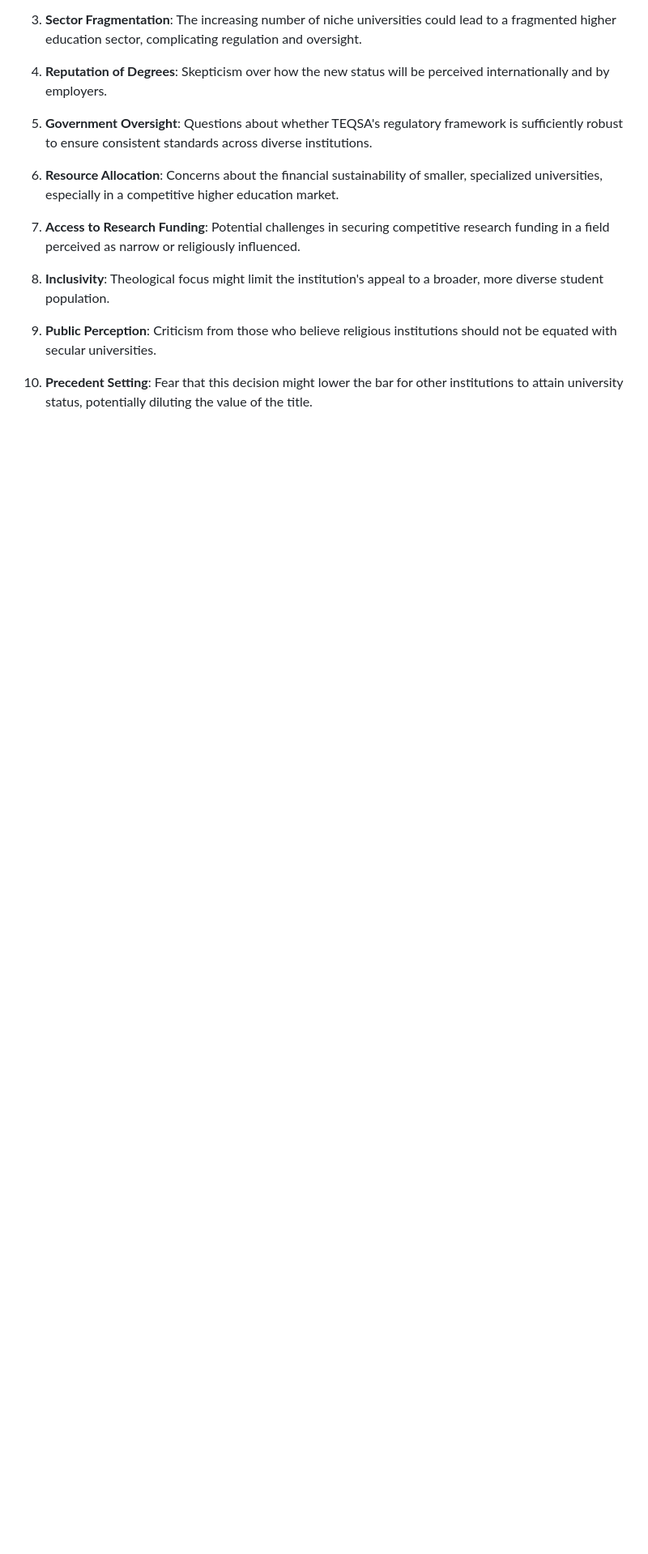
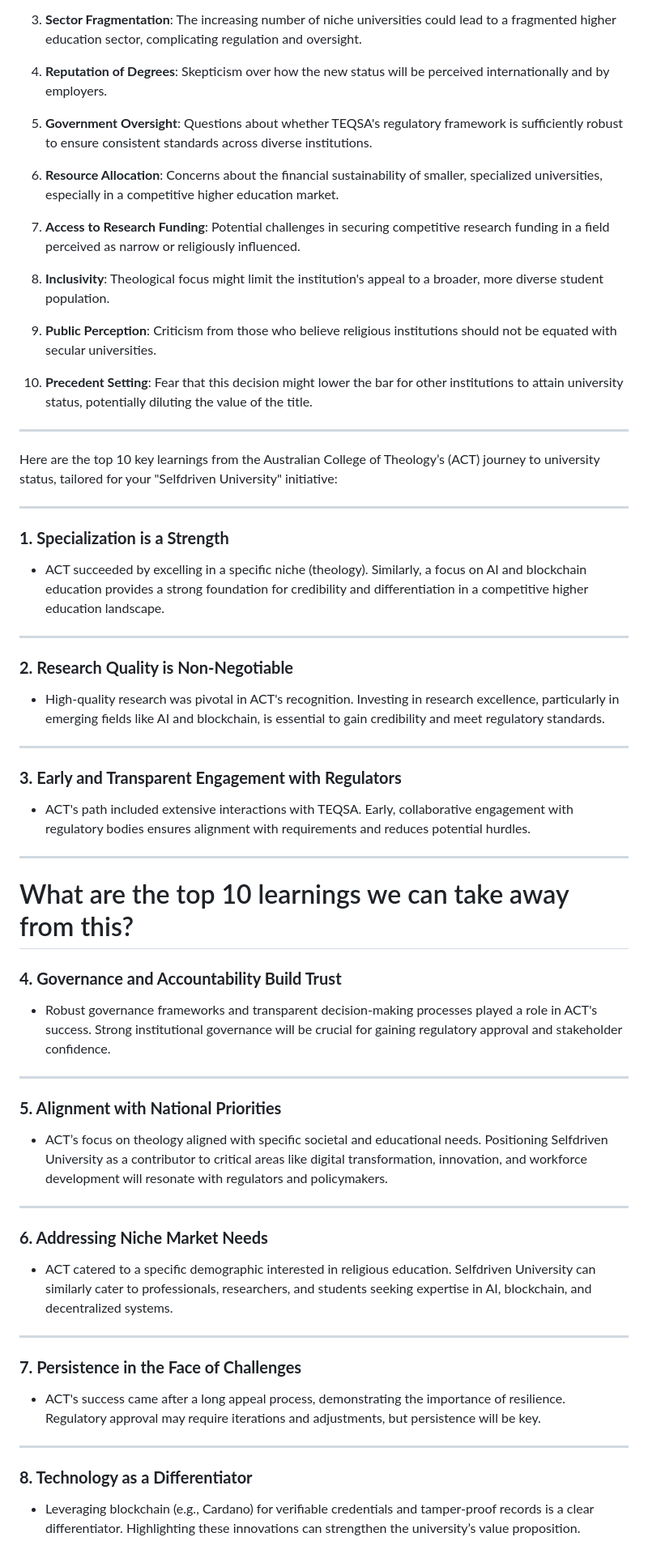
Before and after one commit to selfdriven-foundation/selfdriven-university, a Markdown page: research/case-studies/case-study-act-university.md, the part around the change printed below. Shown: that part at 81% size. Rendered like a GitHub page; blank space fills up the shorter version.

```diff
--- a/research/case-studies/case-study-act-university.md
+++ b/research/case-studies/case-study-act-university.md
@@ -45,3 +45,49 @@ https://www.theguardian.com/australia-news/2025/jan/15/australian-college-of-the
 9. **Public Perception**: Criticism from those who believe religious institutions should not be equated with secular universities.
 
 10. **Precedent Setting**: Fear that this decision might lower the bar for other institutions to attain university status, potentially diluting the value of the title.
+
+----
+
+Here are the top 10 key learnings from the Australian College of Theology’s (ACT) journey to university status, tailored for your "Selfdriven University" initiative:
+
+---
+
+### **1. Specialization is a Strength**
+   - ACT succeeded by excelling in a specific niche (theology). Similarly, a focus on AI and blockchain education provides a strong foundation for credibility and differentiation in a competitive higher education landscape.
+
+---
+
+### **2. Research Quality is Non-Negotiable**
+   - High-quality research was pivotal in ACT's recognition. Investing in research excellence, particularly in emerging fields like AI and blockchain, is essential to gain credibility and meet regulatory standards.
+
+---
+
+### **3. Early and Transparent Engagement with Regulators**
+   - ACT's path included extensive interactions with TEQSA. Early, collaborative engagement with regulatory bodies ensures alignment with requirements and reduces potential hurdles.
+
+---
+# What are the top 10 learnings we can take away from this?
+
+### **4. Governance and Accountability Build Trust**
+   - Robust governance frameworks and transparent decision-making processes played a role in ACT's success. Strong institutional governance will be crucial for gaining regulatory approval and stakeholder confidence.
+
+---
+
+### **5. Alignment with National Priorities**
+   - ACT’s focus on theology aligned with specific societal and educational needs. Positioning Selfdriven University as a contributor to critical areas like digital transformation, innovation, and workforce development will resonate with regulators and policymakers.
+
+---
+
+### **6. Addressing Niche Market Needs**
+   - ACT catered to a specific demographic interested in religious education. Selfdriven University can similarly cater to professionals, researchers, and students seeking expertise in AI, blockchain, and decentralized systems.
+
+---
+
+### **7. Persistence in the Face of Challenges**
+   - ACT's success came after a long appeal process, demonstrating the importance of resilience. Regulatory approval may require iterations and adjustments, but persistence will be key.
+
+---
+
+### **8. Technology as a Differentiator**
+   - Leveraging blockchain (e.g., Cardano) for verifiable credentials and tamper-proof records is a clear differentiator. Highlighting these innovations can strengthen the university’s value proposition.
+
```
Also changed, not shown: other parts of research/case-studies/case-study-act-university.md (+14 -0 lines).
